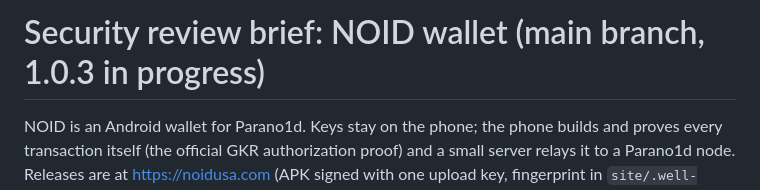
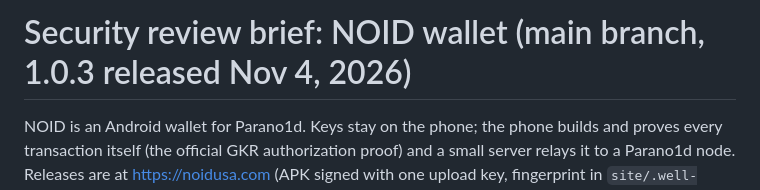
Before and after one commit to noidwallet/noid-wallet, a Markdown page: REVIEW.md, the part around the change. GitHub-like rendering.

Commit message:
REVIEW.md: 1.0.3 released

```diff
--- a/REVIEW.md
+++ b/REVIEW.md
@@ -1,4 +1,4 @@
-# Security review brief: NOID wallet (main branch, 1.0.3 in progress)
+# Security review brief: NOID wallet (main branch, 1.0.3 released Nov 4, 2026)
 
 NOID is an Android wallet for Parano1d. Keys stay on the phone; the phone
 builds and proves every transaction itself (the official GKR authorization
```
